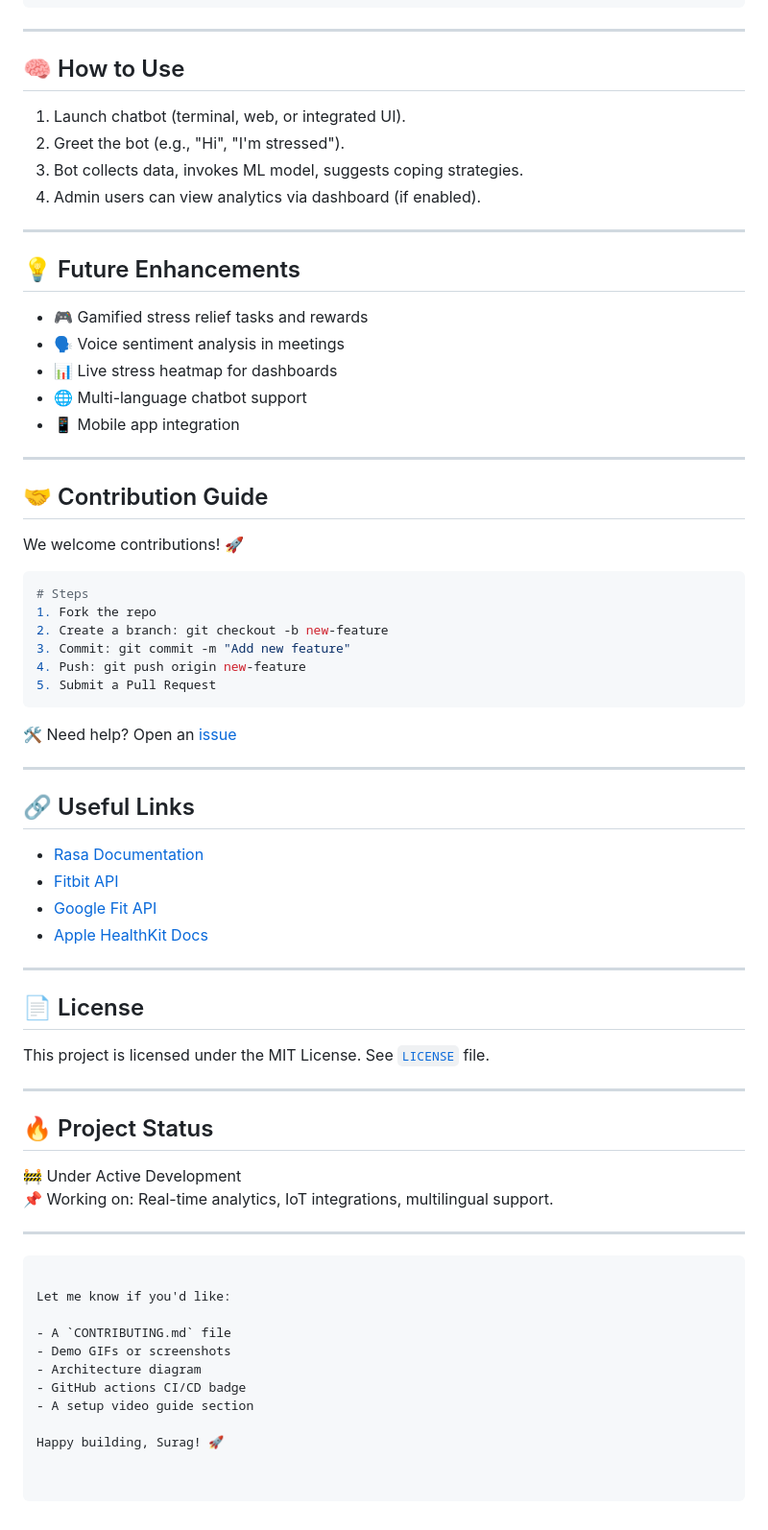
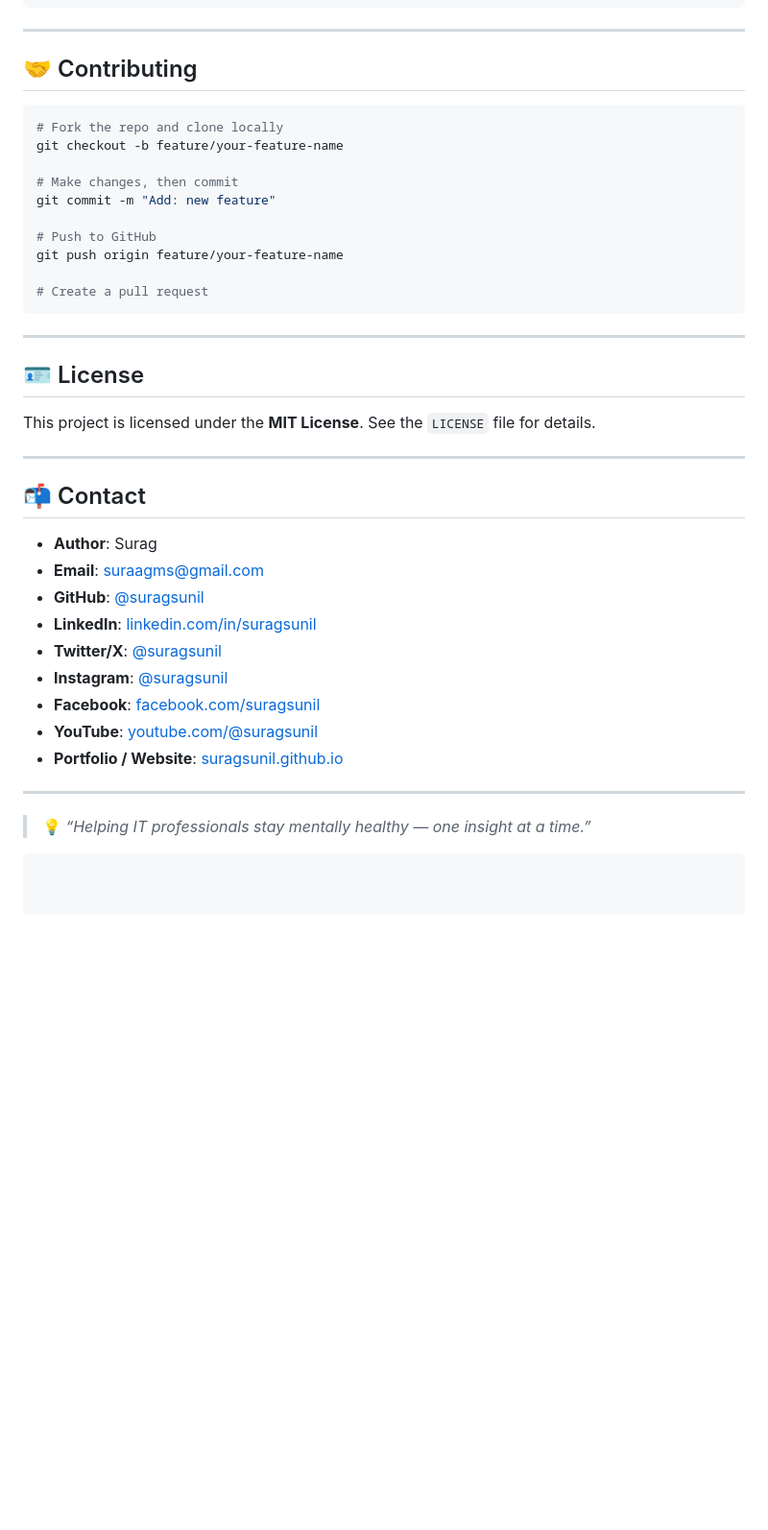
Before and after one commit to suragms/STRESS-DETECTION-FOR-IT-PROFESSIONALS, a Markdown page: README.md, the part around the change printed below. Shown: that part at 96% size. Rendered like a GitHub page; blank space fills up the shorter version.

`````diff
--- a/README.md
+++ b/README.md
@@ -121,72 +314,44 @@ ngrok http 5005
 
 ---
 
-## 🧠 How to Use
+## 🤝 Contributing
 
-1. Launch chatbot (terminal, web, or integrated UI).
-2. Greet the bot (e.g., "Hi", "I'm stressed").
-3. Bot collects data, invokes ML model, suggests coping strategies.
-4. Admin users can view analytics via dashboard (if enabled).
+```bash
+# Fork the repo and clone locally
+git checkout -b feature/your-feature-name
+
+# Make changes, then commit
+git commit -m "Add: new feature"
+
+# Push to GitHub
+git push origin feature/your-feature-name
+
+# Create a pull request
+```
 
 ---
 
-## 💡 Future Enhancements
+## 🪪 License
 
-- 🎮 Gamified stress relief tasks and rewards
-- 🗣️ Voice sentiment analysis in meetings
-- 📊 Live stress heatmap for dashboards
-- 🌐 Multi-language chatbot support
-- 📱 Mobile app integration
+This project is licensed under the **MIT License**. See the `LICENSE` file for details.
 
 ---
 
-## 🤝 Contribution Guide
 
-We welcome contributions! 🚀
+## 📬 Contact
 
-```bash
-# Steps
-1. Fork the repo
-2. Create a branch: git checkout -b new-feature
-3. Commit: git commit -m "Add new feature"
-4. Push: git push origin new-feature
-5. Submit a Pull Request
-```
-
-🛠️ Need help? Open an [issue](https://github.com/yourusername/stress-detection-for-it/issues)
+* **Author**: Surag
+* **Email**: [suraagms@gmail.com](mailto:suraagms@gmail.com)
+* **GitHub**: [@suragsunil](https://github.com/suragsunil)
+* **LinkedIn**: [linkedin.com/in/suragsunil](https://www.linkedin.com/in/suragsunil)
+* **Twitter/X**: [@suragsunil](https://twitter.com/suragsunil)
+* **Instagram**: [@suragsunil](https://instagram.com/suragsunil)
+* **Facebook**: [facebook.com/suragsunil](https://www.facebook.com/suragsunil)
+* **YouTube**: [youtube.com/@suragsunil](https://www.youtube.com/@suragsunil)
+* **Portfolio / Website**: [suragsunil.github.io](https://suragsunil.github.io)
 
 ---
 
-## 🔗 Useful Links
+> 💡 *“Helping IT professionals stay mentally healthy — one insight at a time.”*
 
-- [Rasa Documentation](https://rasa.com/docs/)
-- [Fitbit API](https://dev.fitbit.com/build/reference/web-api/)
-- [Google Fit API](https://developers.google.com/fit)
-- [Apple HealthKit Docs](https://developer.apple.com/healthkit/)
-
----
-
-## 📄 License
-
-This project is licensed under the MIT License. See [`LICENSE`](LICENSE) file.
-
----
-
-## 🔥 Project Status
-
-🚧 Under Active Development
-📌 Working on: Real-time analytics, IoT integrations, multilingual support.
-
----
-
-```
-
-Let me know if you'd like:
-
-- A `CONTRIBUTING.md` file
-- Demo GIFs or screenshots
-- Architecture diagram
-- GitHub actions CI/CD badge
-- A setup video guide section
-
-Happy building, Surag! 🚀
+````
`````
Also changed, not shown: other parts of README.md (+267 -74 lines).
